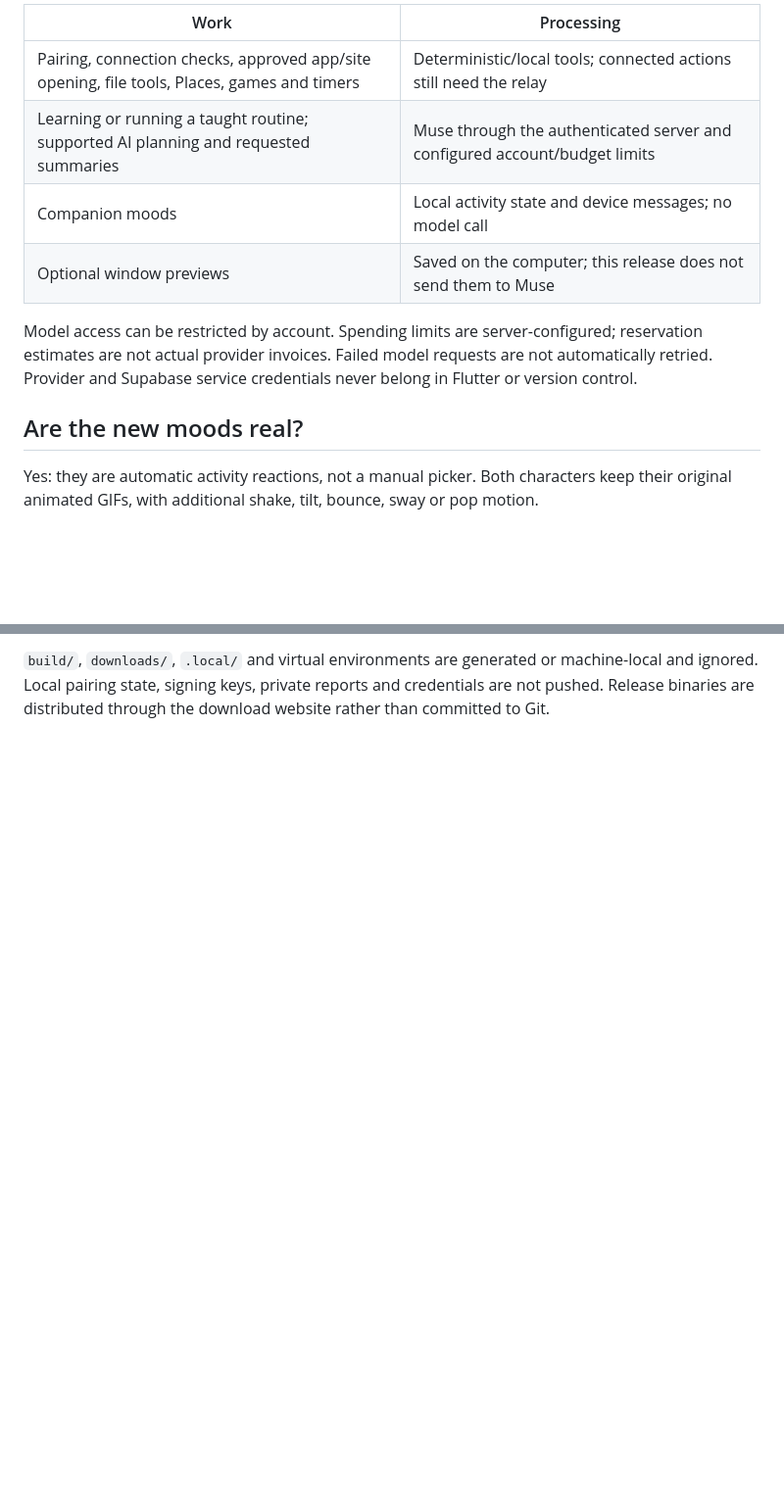
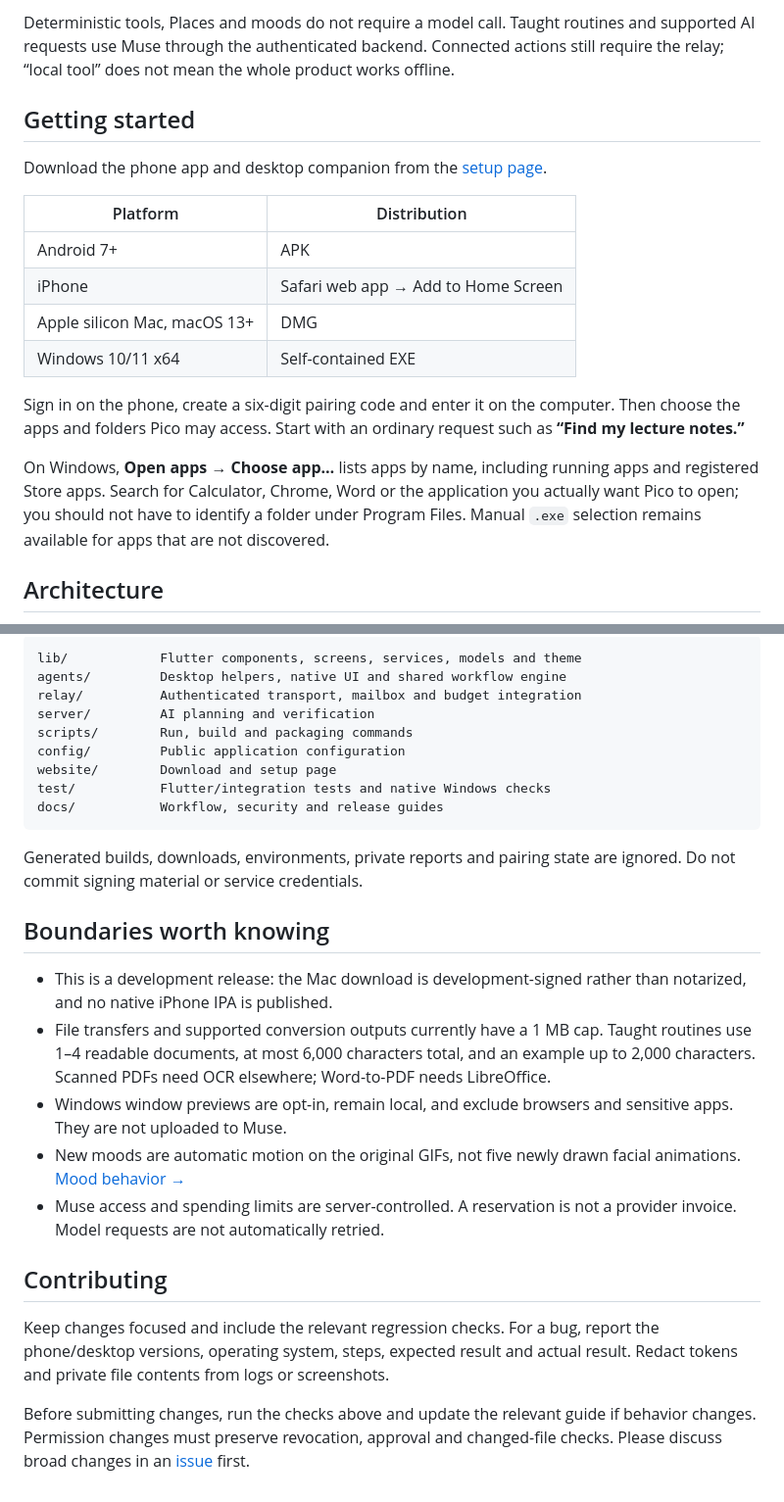
Before and after one commit to adityadev54/pico, a Markdown page: README.md, 2 parts joined by grey strips. Shown at 98% size. GitHub-like rendering; blank space fills up the shorter version.

````diff
--- a/README.md
+++ b/README.md
@@ -34,14 +48,20 @@ On Windows, **Open apps → Choose app…** currently selects an installed `.exe
 
-| Work | Processing |
+Deterministic tools, Places and moods do not require a model call. Taught routines and supported AI requests use Muse through the authenticated backend. Connected actions still require the relay; “local tool” does not mean the whole product works offline.
+
+## Getting started
+
+Download the phone app and desktop companion from the [setup page](https://pico-companion.fly.dev/setup#setup).
+
+| Platform | Distribution |
 | --- | --- |
-| Pairing, connection checks, approved app/site opening, file tools, Places, games and timers | Deterministic/local tools; connected actions still need the relay |
-| Learning or running a taught routine; supported AI planning and requested summaries | Muse through the authenticated server and configured account/budget limits |
-| Companion moods | Local activity state and device messages; no model call |
-| Optional window previews | Saved on the computer; this release does not send them to Muse |
+| Android 7+ | APK |
+| iPhone | Safari web app → Add to Home Screen |
+| Apple silicon Mac, macOS 13+ | DMG |
+| Windows 10/11 x64 | Self-contained EXE |
 
-Model access can be restricted by account. Spending limits are server-configured; reservation estimates are not actual provider invoices. Failed model requests are not automatically retried. Provider and Supabase service credentials never belong in Flutter or version control.
+Sign in on the phone, create a six-digit pairing code and enter it on the computer. Then choose the apps and folders Pico may access. Start with an ordinary request such as **“Find my lecture notes.”**
 
-## Are the new moods real?
+On Windows, **Open apps → Choose app…** lists apps by name, including running apps and registered Store apps. Search for Calculator, Chrome, Word or the application you actually want Pico to open; you should not have to identify a folder under Program Files. Manual `.exe` selection remains available for apps that are not discovered.
 
-Yes: they are automatic activity reactions, not a manual picker. Both characters keep their original animated GIFs, with additional shake, tilt, bounce, sway or pop motion.
+## Architecture
 
@@ -111,2 +139,28 @@ dotnet run --project test/windows_core/WindowsCore.csproj
 
-`build/`, `downloads/`, `.local/` and virtual environments are generated or machine-local and ignored. Local pairing state, signing keys, private reports and credentials are not pushed. Release binaries are distributed through the download website rather than committed to Git.
+```text
+lib/            Flutter components, screens, services, models and theme
+agents/         Desktop helpers, native UI and shared workflow engine
+relay/          Authenticated transport, mailbox and budget integration
+server/         AI planning and verification
+scripts/        Run, build and packaging commands
+config/         Public application configuration
+website/        Download and setup page
+test/           Flutter/integration tests and native Windows checks
+docs/           Workflow, security and release guides
+```
+
+Generated builds, downloads, environments, private reports and pairing state are ignored. Do not commit signing material or service credentials.
+
+## Boundaries worth knowing
+
+- This is a development release: the Mac download is development-signed rather than notarized, and no native iPhone IPA is published.
+- File transfers and supported conversion outputs currently have a 1 MB cap. Taught routines use 1–4 readable documents, at most 6,000 characters total, and an example up to 2,000 characters. Scanned PDFs need OCR elsewhere; Word-to-PDF needs LibreOffice.
+- Windows window previews are opt-in, remain local, and exclude browsers and sensitive apps. They are not uploaded to Muse.
+- New moods are automatic motion on the original GIFs, not five newly drawn facial animations. [Mood behavior →](docs/companion-moods.md)
+- Muse access and spending limits are server-controlled. A reservation is not a provider invoice. Model requests are not automatically retried.
+
+## Contributing
+
+Keep changes focused and include the relevant regression checks. For a bug, report the phone/desktop versions, operating system, steps, expected result and actual result. Redact tokens and private file contents from logs or screenshots.
+
+Before submitting changes, run the checks above and update the relevant guide if behavior changes. Permission changes must preserve revocation, approval and changed-file checks. Please discuss broad changes in an [issue](https://github.com/adityadev54/pico/issues) first.
````
Also changed, not shown: other parts of README.md (+81 -59 lines), RELEASE-NOTES.md (+6 -0 lines), docs/companion-moods.md (added, +15 -0 lines), docs/security.md (+3 -5 lines), docs/images/home.png (added), 11 other files.
